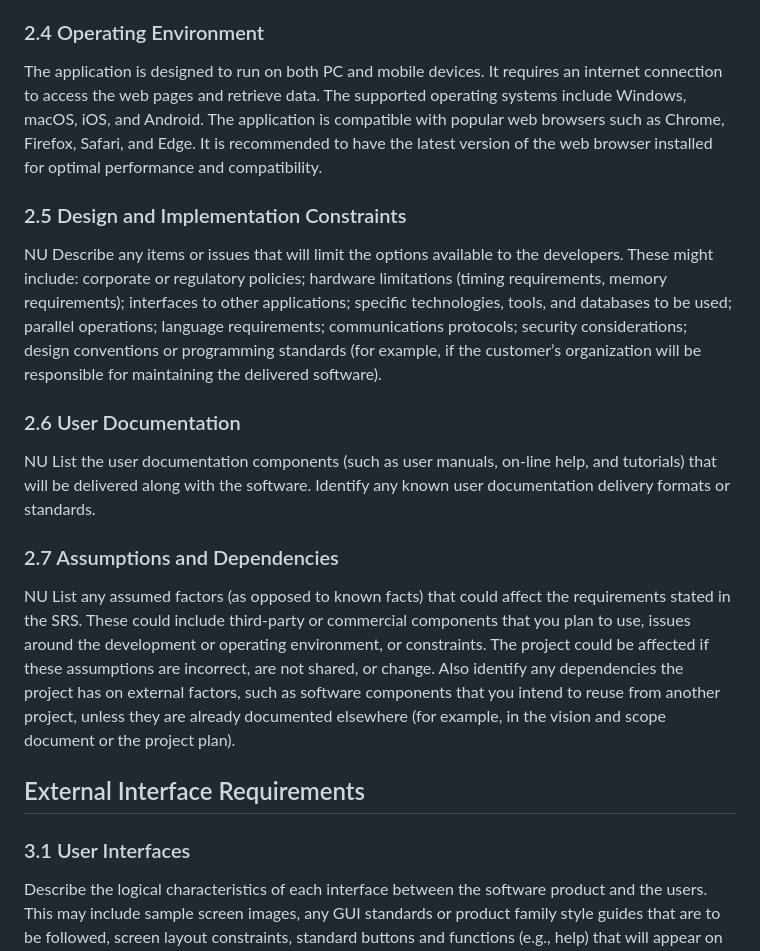
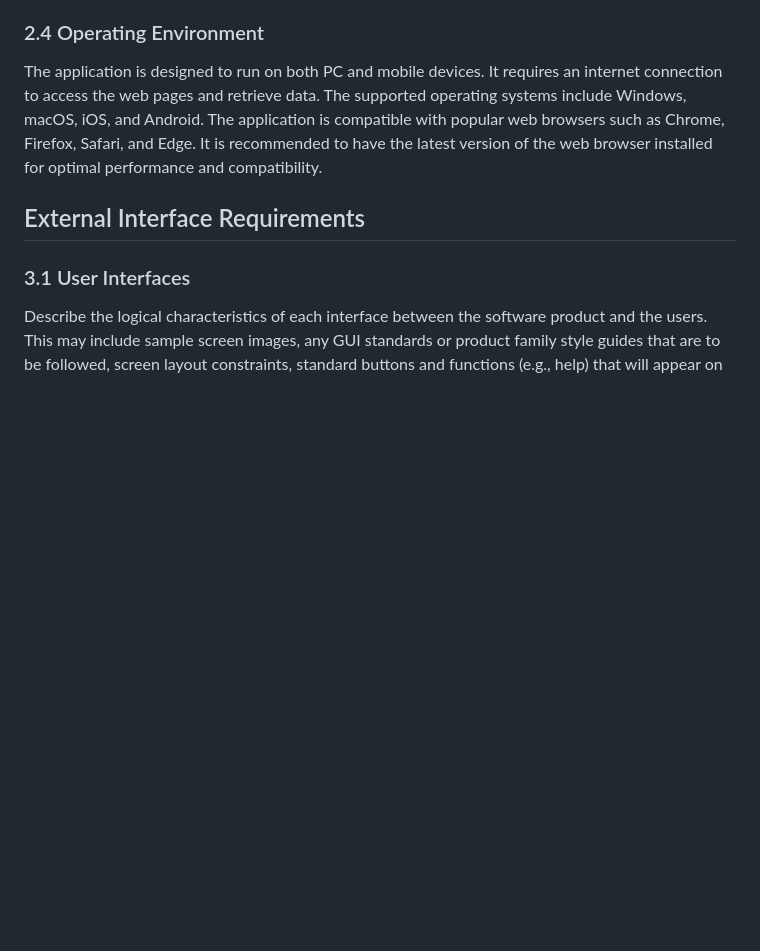
Before and after one commit to emiliaaa25/Tehnologii-Web, a Markdown page: README.md, the part around the change. Drawn GitHub-style; blank space fills up the shorter version.

```diff
--- a/README.md
+++ b/README.md
@@ -75,15 +75,7 @@ The users can:
 At the moment, the users of the system are regular users who don't need an account. They have access to all mentioned functionalities.
 ### 2.4 Operating Environment
 The application is designed to run on both PC and mobile devices. It requires an internet connection to access the web pages and retrieve data. The supported operating systems include Windows, macOS, iOS, and Android. The application is compatible with popular web browsers such as Chrome, Firefox, Safari, and Edge. It is recommended to have the latest version of the web browser installed for optimal performance and compatibility.
-### 2.5 Design and Implementation Constraints
-NU
-Describe any items or issues that will limit the options available to the developers. These might include: corporate or regulatory policies; hardware limitations (timing requirements, memory requirements); interfaces to other applications; specific technologies, tools, and databases to be used; parallel operations; language requirements; communications protocols; security considerations; design conventions or programming standards (for example, if the customer’s organization will be responsible for maintaining the delivered software).
-### 2.6 User Documentation
-NU
-List the user documentation components (such as user manuals, on-line help, and tutorials) that will be delivered along with the software. Identify any known user documentation delivery formats or standards.
-### 2.7 Assumptions and Dependencies
-NU
-List any assumed factors (as opposed to known facts) that could affect the requirements stated in the SRS. These could include third-party or commercial components that you plan to use, issues around the development or operating environment, or constraints. The project could be affected if these assumptions are incorrect, are not shared, or change. Also identify any dependencies the project has on external factors, such as software components that you intend to reuse from another project, unless they are already documented elsewhere (for example, in the vision and scope document or the project plan).
+
 ## External Interface Requirements
 ### 3.1 User Interfaces
 Describe the logical characteristics of each interface between the software product and the users. This may include sample screen images, any GUI standards or product family style guides that are to be followed, screen layout constraints, standard buttons and functions (e.g., help) that will appear on every screen, keyboard shortcuts, error message display standards, and so on. Define the software components for which a user interface is needed. Details of the user interface design should be documented in a separate user interface specification.
```
